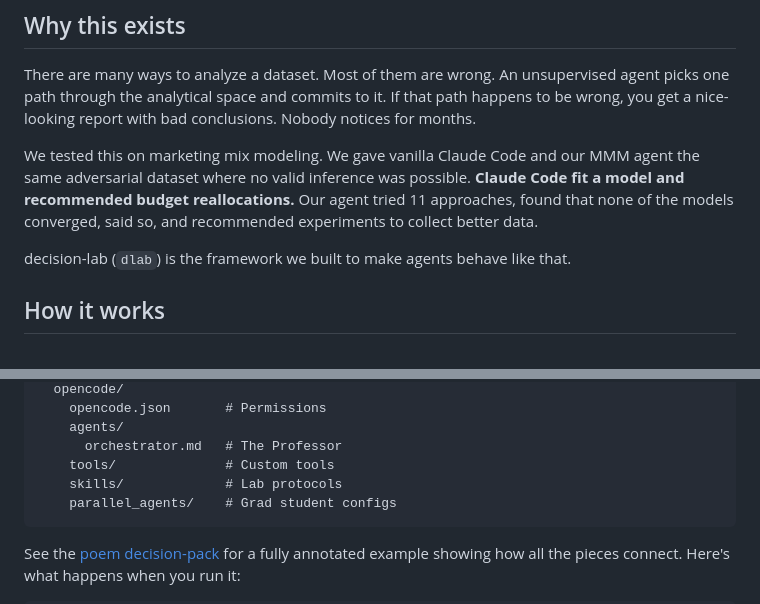
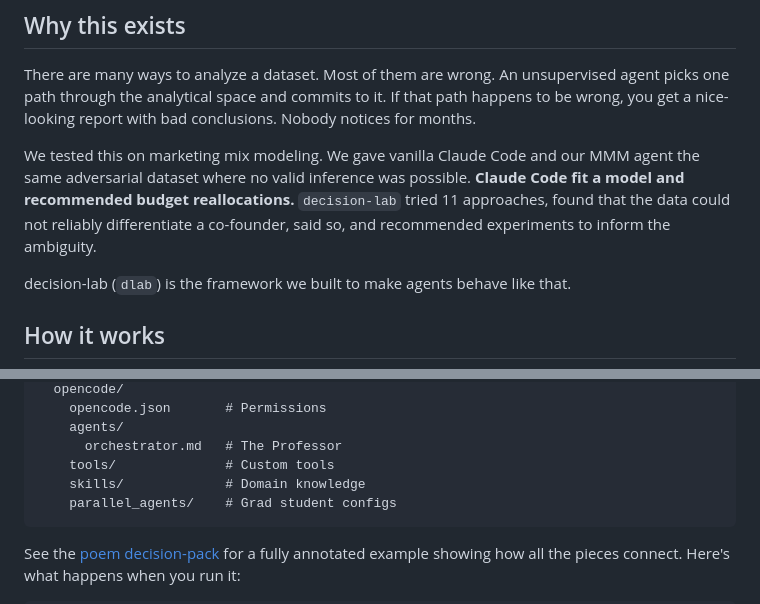
Before and after one commit to pymc-labs/decision-lab, a Markdown page: README.md, 2 parts joined by grey strips. Rendered like a GitHub page.

Commit message:
Apply Thomas's review suggestions: reword MMM comparison, revert skills comment

````diff
--- a/README.md
+++ b/README.md
@@ -20,7 +20,7 @@ That's the difference. It doesn't just say "we can't tell from this data" — it
 
 There are many ways to analyze a dataset. Most of them are wrong. An unsupervised agent picks one path through the analytical space and commits to it. If that path happens to be wrong, you get a nice-looking report with bad conclusions. Nobody notices for months.
 
-We tested this on marketing mix modeling. We gave vanilla Claude Code and our MMM agent the same adversarial dataset where no valid inference was possible. **Claude Code fit a model and recommended budget reallocations.** Our agent tried 11 approaches, found that none of the models converged, said so, and recommended experiments to collect better data.
+We tested this on marketing mix modeling. We gave vanilla Claude Code and our MMM agent the same adversarial dataset where no valid inference was possible. **Claude Code fit a model and recommended budget reallocations.** `decision-lab` tried 11 approaches, found that the data could not reliably differentiate a co-founder, said so, and recommended experiments to inform the ambiguity.
 
 decision-lab (`dlab`) is the framework we built to make agents behave like that.
 
@@ -81,7 +81,7 @@ my-dpack/
     agents/
       orchestrator.md   # The Professor
     tools/              # Custom tools
-    skills/             # Lab protocols
+    skills/             # Domain knowledge
     parallel_agents/    # Grad student configs
 ```
 
````
